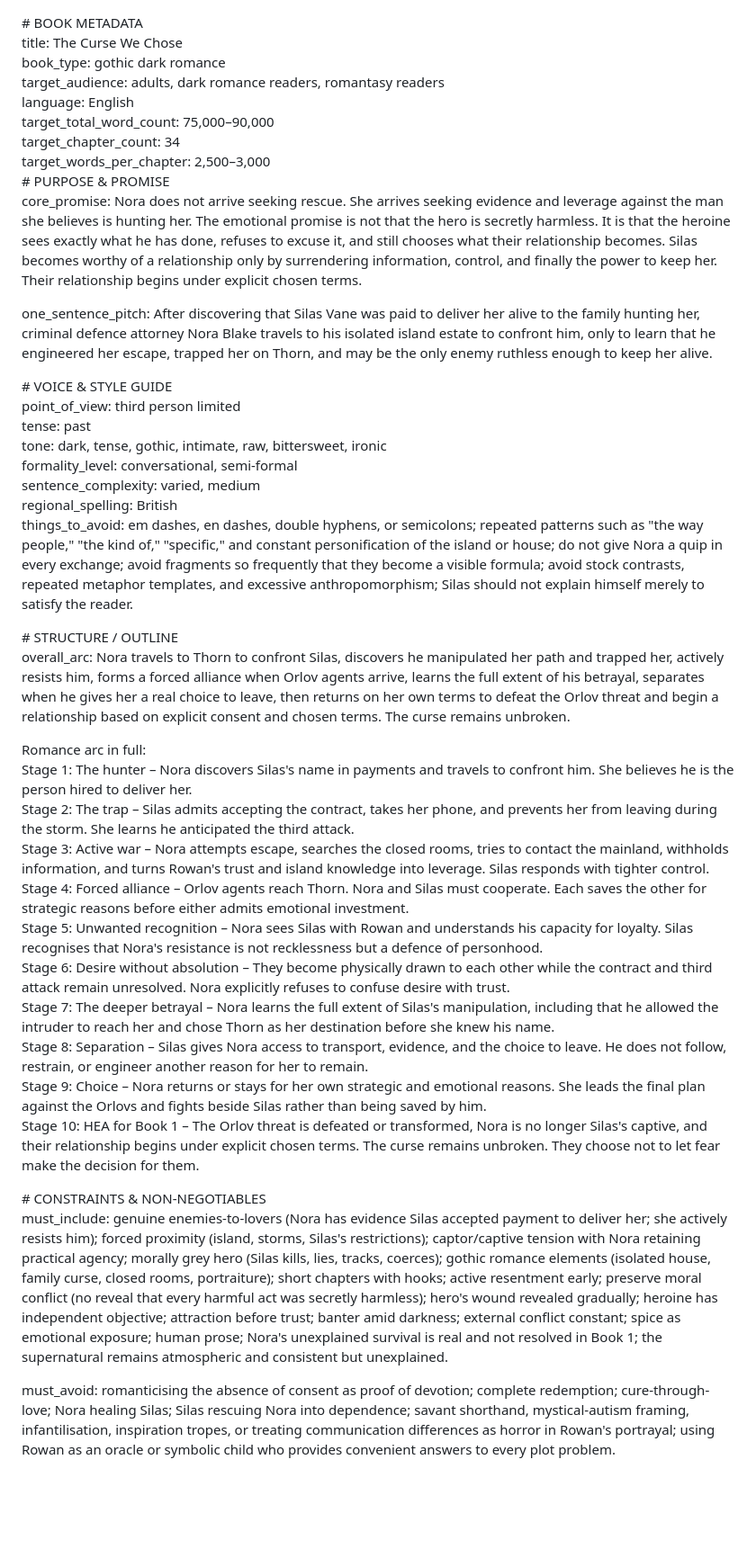
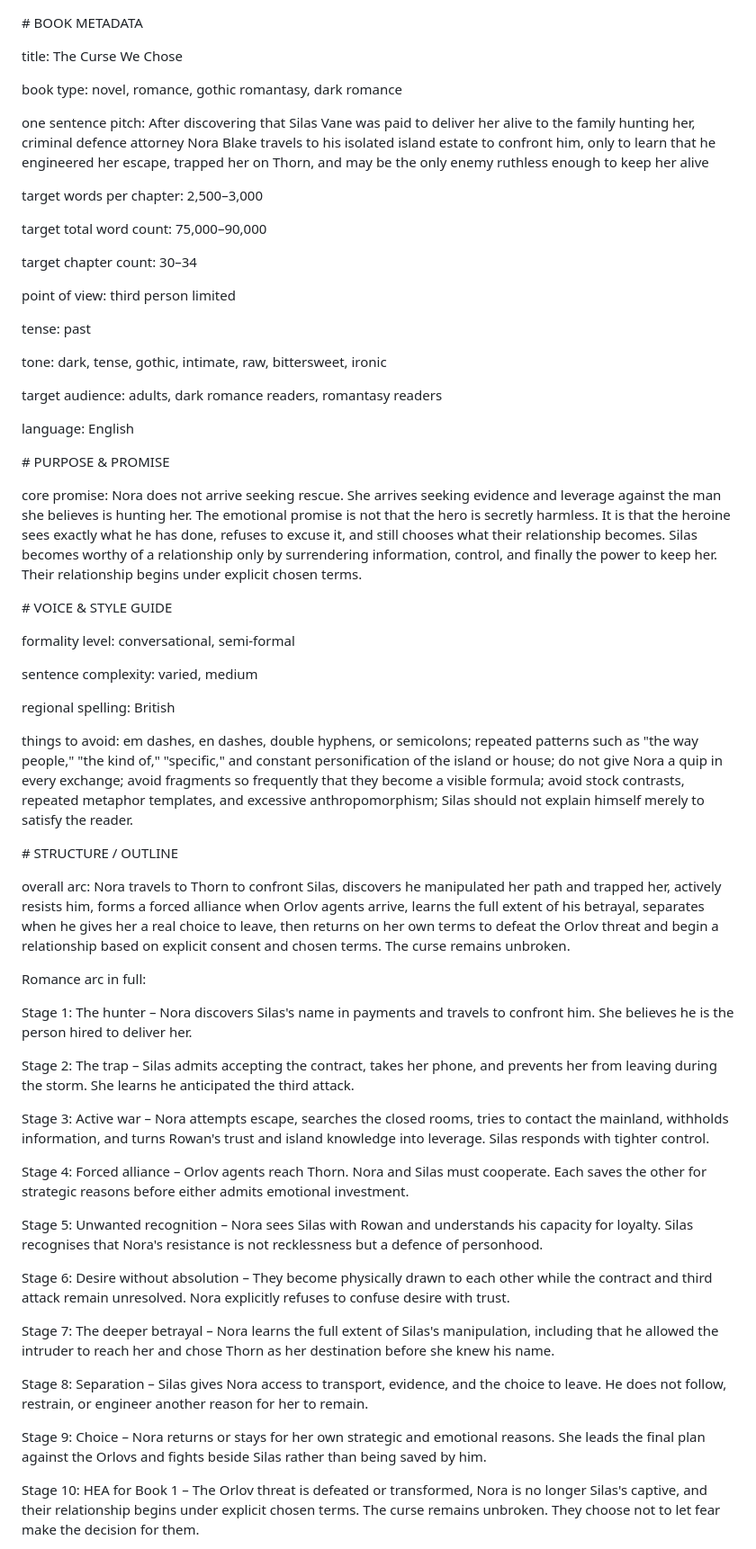
Before and after one commit to aharonh7/ai-production-engine, a Markdown page: TEST BIBLE_ The Curse We Chose.md, the part around one of its changes. Shown at 90% size. GitHub-like rendering; blank space fills up the shorter version.

```diff
--- a/TEST BIBLE_ The Curse We Chose.md
+++ b/TEST BIBLE_ The Curse We Chose.md
@@ -1,42 +1,74 @@
 \# BOOK METADATA
+
 title: The Curse We Chose
-book\_type: gothic dark romance
-target\_audience: adults, dark romance readers, romantasy readers
+
+book type: novel, romance, gothic romantasy, dark romance
+
+one sentence pitch: After discovering that Silas Vane was paid to deliver her alive to the family hunting her, criminal defence attorney Nora Blake travels to his isolated island estate to confront him, only to learn that he engineered her escape, trapped her on Thorn, and may be the only enemy ruthless enough to keep her alive
+
+target words per chapter: 2,500–3,000
+
+target total word count: 75,000–90,000
+
+target chapter count: 30–34
+
+point of view: third person limited
+
+tense: past
+
+tone: dark, tense, gothic, intimate, raw, bittersweet, ironic
+
+
+
+target audience: adults, dark romance readers, romantasy readers
+
 language: English
-target\_total\_word\_count: 75,000–90,000
-target\_chapter\_count: 34
-target\_words\_per\_chapter: 2,500–3,000
-\# PURPOSE & PROMISE
-core\_promise: Nora does not arrive seeking rescue. She arrives seeking evidence and leverage against the man she believes is hunting her. The emotional promise is not that the hero is secretly harmless. It is that the heroine sees exactly what he has done, refuses to excuse it, and still chooses what their relationship becomes. Silas becomes worthy of a relationship only by surrendering information, control, and finally the power to keep her. Their relationship begins under explicit chosen terms.
 
-one\_sentence\_pitch: After discovering that Silas Vane was paid to deliver her alive to the family hunting her, criminal defence attorney Nora Blake travels to his isolated island estate to confront him, only to learn that he engineered her escape, trapped her on Thorn, and may be the only enemy ruthless enough to keep her alive.
+\# PURPOSE \& PROMISE
 
-\# VOICE & STYLE GUIDE
-point\_of\_view: third person limited
-tense: past
-tone: dark, tense, gothic, intimate, raw, bittersweet, ironic
-formality\_level: conversational, semi-formal
-sentence\_complexity: varied, medium
-regional\_spelling: British
-things\_to\_avoid: em dashes, en dashes, double hyphens, or semicolons; repeated patterns such as "the way people," "the kind of," "specific," and constant personification of the island or house; do not give Nora a quip in every exchange; avoid fragments so frequently that they become a visible formula; avoid stock contrasts, repeated metaphor templates, and excessive anthropomorphism; Silas should not explain himself merely to satisfy the reader.
+core promise: Nora does not arrive seeking rescue. She arrives seeking evidence and leverage against the man she believes is hunting her. The emotional promise is not that the hero is secretly harmless. It is that the heroine sees exactly what he has done, refuses to excuse it, and still chooses what their relationship becomes. Silas becomes worthy of a relationship only by surrendering information, control, and finally the power to keep her. Their relationship begins under explicit chosen terms.
+
+
+
+\# VOICE \& STYLE GUIDE
+
+formality level: conversational, semi-formal
+
+sentence complexity: varied, medium
+
+regional spelling: British
+
+things to avoid: em dashes, en dashes, double hyphens, or semicolons; repeated patterns such as "the way people," "the kind of," "specific," and constant personification of the island or house; do not give Nora a quip in every exchange; avoid fragments so frequently that they become a visible formula; avoid stock contrasts, repeated metaphor templates, and excessive anthropomorphism; Silas should not explain himself merely to satisfy the reader.
+
+
 
 \# STRUCTURE / OUTLINE
-overall\_arc: Nora travels to Thorn to confront Silas, discovers he manipulated her path and trapped her, actively resists him, forms a forced alliance when Orlov agents arrive, learns the full extent of his betrayal, separates when he gives her a real choice to leave, then returns on her own terms to defeat the Orlov threat and begin a relationship based on explicit consent and chosen terms. The curse remains unbroken.
+
+overall arc: Nora travels to Thorn to confront Silas, discovers he manipulated her path and trapped her, actively resists him, forms a forced alliance when Orlov agents arrive, learns the full extent of his betrayal, separates when he gives her a real choice to leave, then returns on her own terms to defeat the Orlov threat and begin a relationship based on explicit consent and chosen terms. The curse remains unbroken.
+
+
 
 Romance arc in full:
+
 Stage 1: The hunter – Nora discovers Silas's name in payments and travels to confront him. She believes he is the person hired to deliver her.
+
 Stage 2: The trap – Silas admits accepting the contract, takes her phone, and prevents her from leaving during the storm. She learns he anticipated the third attack.
+
 Stage 3: Active war – Nora attempts escape, searches the closed rooms, tries to contact the mainland, withholds information, and turns Rowan's trust and island knowledge into leverage. Silas responds with tighter control.
+
 Stage 4: Forced alliance – Orlov agents reach Thorn. Nora and Silas must cooperate. Each saves the other for strategic reasons before either admits emotional investment.
+
 Stage 5: Unwanted recognition – Nora sees Silas with Rowan and understands his capacity for loyalty. Silas recognises that Nora's resistance is not recklessness but a defence of personhood.
+
 Stage 6: Desire without absolution – They become physically drawn to each other while the contract and third attack remain unresolved. Nora explicitly refuses to confuse desire with trust.
+
 Stage 7: The deeper betrayal – Nora learns the full extent of Silas's manipulation, including that he allowed the intruder to reach her and chose Thorn as her destination before she knew his name.
+
 Stage 8: Separation – Silas gives Nora access to transport, evidence, and the choice to leave. He does not follow, restrain, or engineer another reason for her to remain.
+
 Stage 9: Choice – Nora returns or stays for her own strategic and emotional reasons. She leads the final plan against the Orlovs and fights beside Silas rather than being saved by him.
+
 Stage 10: HEA for Book 1 – The Orlov threat is defeated or transformed, Nora is no longer Silas's captive, and their relationship begins under explicit chosen terms. The curse remains unbroken. They choose not to let fear make the decision for them.
 
-\# CONSTRAINTS & NON-NEGOTIABLES
-must\_include: genuine enemies-to-lovers (Nora has evidence Silas accepted payment to deliver her; she actively resists him); forced proximity (island, storms, Silas's restrictions); captor/captive tension with Nora retaining practical agency; morally grey hero (Silas kills, lies, tracks, coerces); gothic romance elements (isolated house, family curse, closed rooms, portraiture); short chapters with hooks; active resentment early; preserve moral conflict (no reveal that every harmful act was secretly harmless); hero's wound revealed gradually; heroine has independent objective; attraction before trust; banter amid darkness; external conflict constant; spice as emotional exposure; human prose; Nora's unexplained survival is real and not resolved in Book 1; the supernatural remains atmospheric and consistent but unexplained.
 
-must\_avoid: romanticising the absence of consent as proof of devotion; complete redemption; cure-through-love; Nora healing Silas; Silas rescuing Nora into dependence; savant shorthand, mystical-autism framing, infantilisation, inspiration tropes, or treating communication differences as horror in Rowan's portrayal; using Rowan as an oracle or symbolic child who provides convenient answers to every plot problem.
 
```
Also changed, not shown: other parts of TEST BIBLE_ The Curse We Chose.md (+211 -56 lines).
